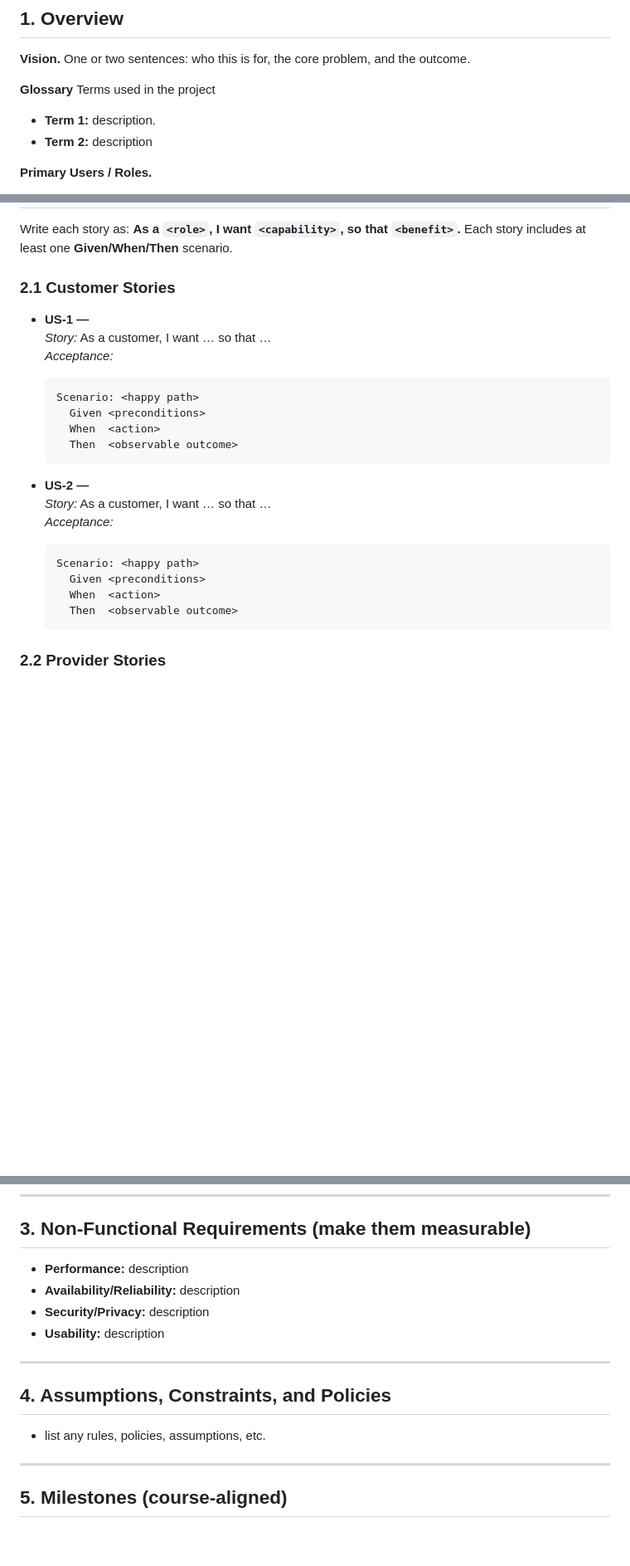
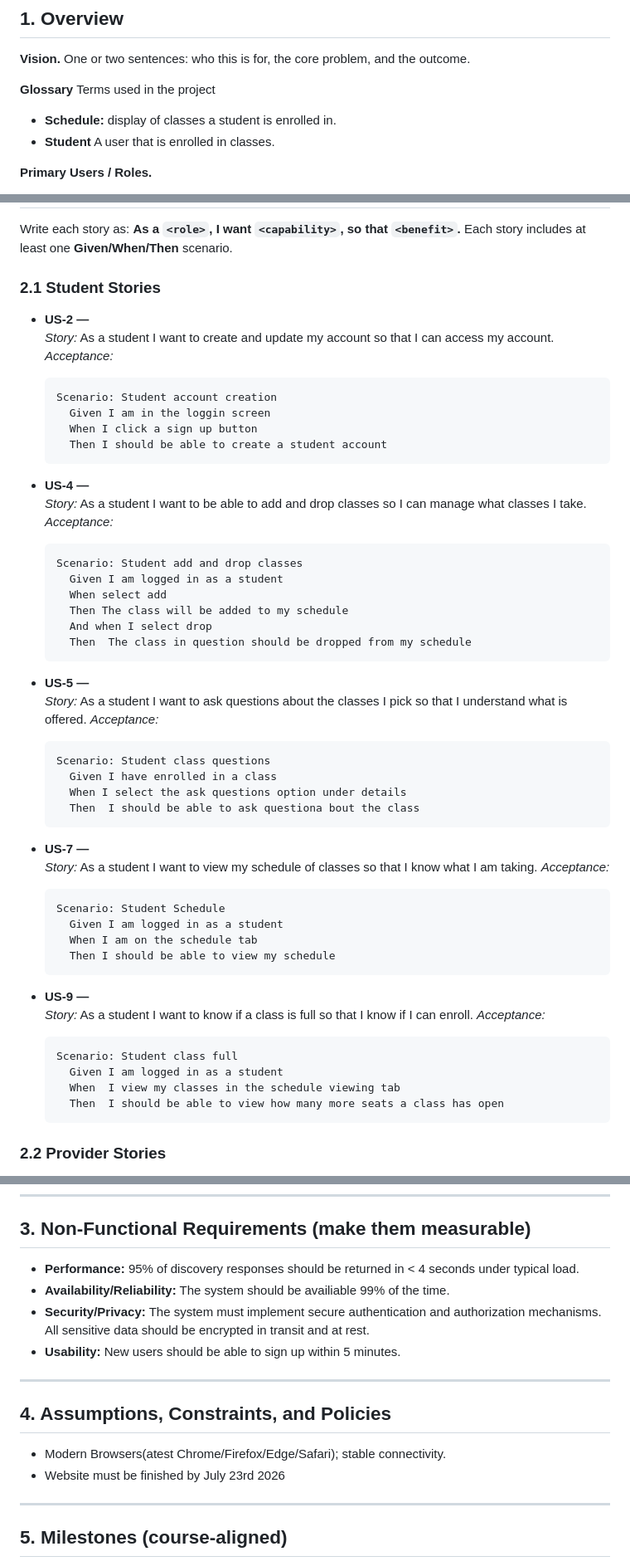
Before and after one commit to happyoogabooga/su26-team7, a Markdown page: docs/ScheduleSidekickSRS.md, 3 parts joined by grey strips. Shown at 83% size. GitHub-like rendering; blank space fills up the shorter version.

Commit message:
Added user stories for students, non functional reqs, and assumptions, constraints, and polocies

````diff
--- a/docs/ScheduleSidekickSRS.md
+++ b/docs/ScheduleSidekickSRS.md
@@ -14,8 +14,8 @@
 
 **Glossary** Terms used in the project
 
-- **Term 1:** description.
-- **Term 2:** description
+- **Schedule:** display of classes a student is enrolled in.
+- **Student** A user that is enrolled in classes.
 
 **Primary Users / Roles.**
 
@@ -42,27 +51,62 @@
 
 Write each story as: **As a `<role>`, I want `<capability>`, so that `<benefit>`.** Each story includes at least one **Given/When/Then** scenario.
 
-### 2.1 Customer Stories
+### 2.1 Student Stories
 
-- **US‑1 — <short title>**
-  _Story:_ As a customer, I want … so that …
+- **US‑2 — <Student account creation>**
+  _Story:_ As a student I want to create and update my account so that I can access my account.
+  _Acceptance:_
+    ```gherkin
+    Scenario: Student account creation
+      Given I am in the loggin screen
+      When I click a sign up button
+      Then I should be able to create a student account
+    ```
+
+- **US‑4 — <Student add and drop>**
+  _Story:_ As a student I want to be able to add and drop classes so I can manage what classes I take.
   _Acceptance:_
 
     ```gherkin
-    Scenario: <happy path>
-      Given <preconditions>
-      When  <action>
-      Then  <observable outcome>
+    Scenario: Student add and drop classes
+      Given I am logged in as a student
+      When select add
+      Then The class will be added to my schedule
+      And when I select drop
+      Then  The class in question should be dropped from my schedule
     ```
 
-- **US‑2 — <short title>**
-  _Story:_ As a customer, I want … so that …
+- **US‑5 — <Student class questions>**
+  _Story:_ As a student I want to ask questions about the classes I pick so that I understand what is offered.
   _Acceptance:_
+
     ```gherkin
-    Scenario: <happy path>
-      Given <preconditions>
-      When  <action>
-      Then  <observable outcome>
+    Scenario: Student class questions
+      Given I have enrolled in a class
+      When I select the ask questions option under details
+      Then  I should be able to ask questiona bout the class
+    ```
+
+- **US‑7 — <Student schedule>**
+  _Story:_ As a student I want to view my schedule of classes so that I know what I am taking.
+  _Acceptance:_
+
+    ```gherkin
+    Scenario: Student Schedule
+      Given I am logged in as a student
+      When I am on the schedule tab
+      Then I should be able to view my schedule
+    ```
+
+- **US‑9 — <Student class full>**
+  _Story:_ As a student I want to know if a class is full so that I know if I can enroll.
+  _Acceptance:_
+
+    ```gherkin
+    Scenario: Student class full
+      Given I am logged in as a student
+      When  I view my classes in the schedule viewing tab
+      Then  I should be able to view how many more seats a class has open
     ```
 
 ### 2.2 Provider Stories
@@ -115,16 +159,17 @@ Write each story as: **As a `<role>`, I want `<capability>`, so that `<benefit>`
 
 ## 3. Non‑Functional Requirements (make them measurable)
 
-- **Performance:** description
-- **Availability/Reliability:** description
-- **Security/Privacy:** description
-- **Usability:** description
+- **Performance:** 95% of discovery responses should be returned in < 4 seconds under typical load.
+- **Availability/Reliability:** The system should be availiable 99% of the time.
+- **Security/Privacy:** The system must implement secure authentication and authorization mechanisms. All sensitive data should be encrypted in transit and at rest.
+- **Usability:** New users should be able to sign up within 5 minutes.
 
 ---
 
 ## 4. Assumptions, Constraints, and Policies
 
-- list any rules, policies, assumptions, etc.
+- Modern Browsers(atest Chrome/Firefox/Edge/Safari); stable connectivity.
+- Website must be finished by July 23rd 2026
 
 ---
 
````
Also changed, not shown: other parts of docs/ScheduleSidekickSRS.md (+14 -5 lines).
